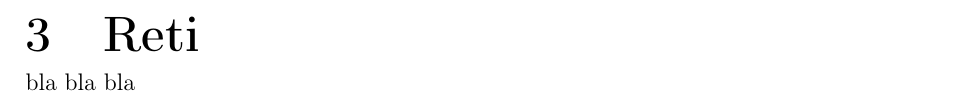
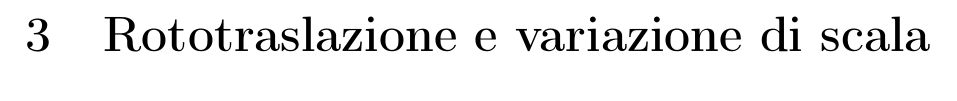
Before and after one commit to sononicola/Topografia_Relazione, a LaTeX document (Topografia_Relazione_MeoliNicola.tex, which reads Chapters/Chapter3.tex): part of page 7 of 9, cut at the place of the change. Compiled offline with pdfLaTeX.

Commit message:
cap 5 diventa cap 3

```diff
--- a/Chapters/Chapter3.tex
+++ b/Chapters/Chapter3.tex
@@ -1,2 +1 @@
-\chapter{Reti}
-bla bla bla
+\chapter{Rototraslazione e variazione di scala}\label{cap:cap3}
```
Also changed, not shown: Chapters/Chapter1.tex (+1 -1 lines).
